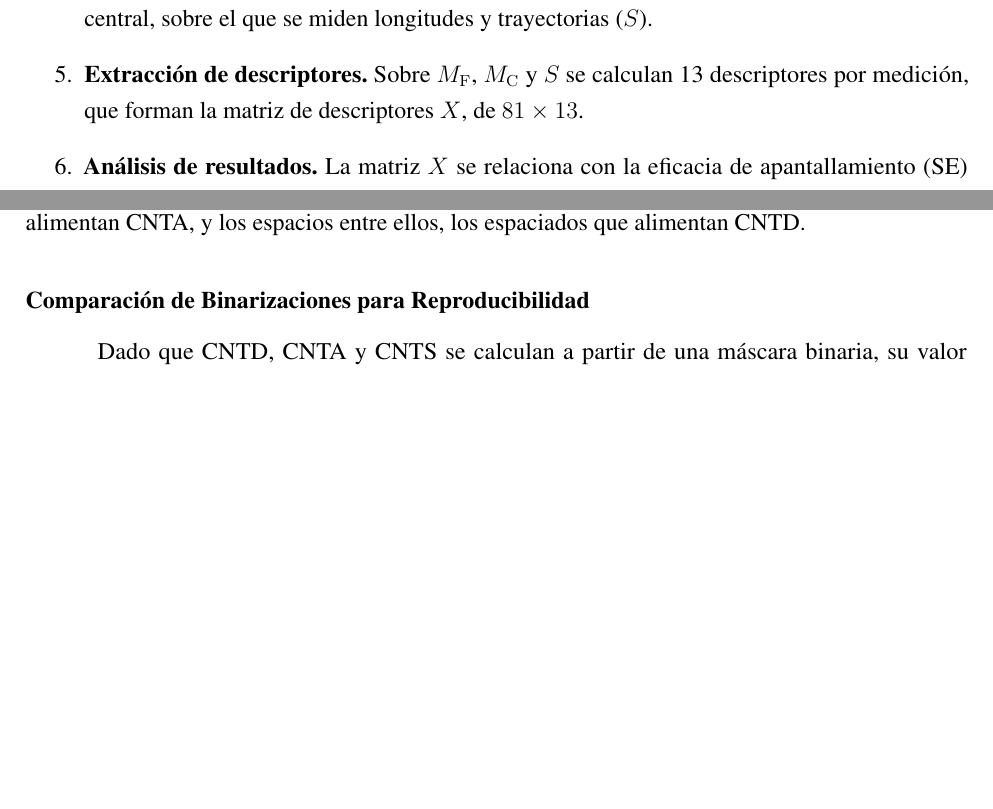
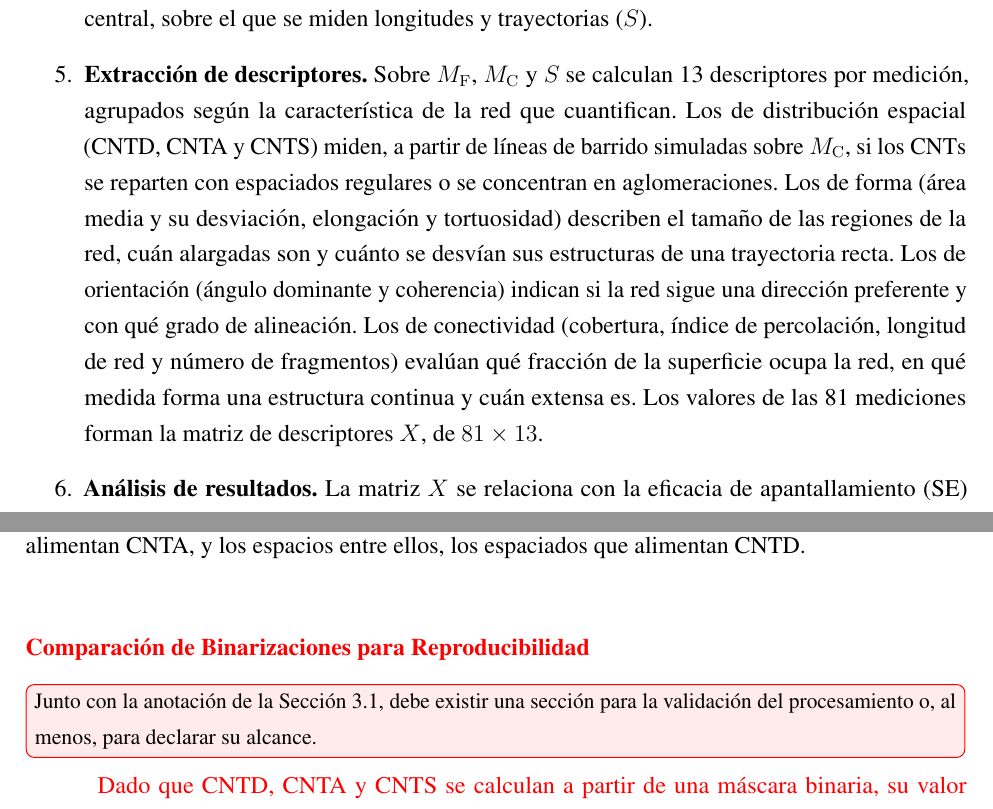
Before and after one commit to Sergio-Colmenares/Tesis, a LaTeX thesis (documento/main.tex, which reads documento/capitulos/03_metodologia.tex): two parts of pages 28 and 48 of 96, joined at a grey line, cut so that both start at the same text, the shorter picture padded with empty space. Compiled offline with pdfLaTeX.

Commit message:
Introducción con los descriptores; comparación de binarizaciones marcada para revisión
- Etapa 5 de la introducción del Cap. 3: qué mide cada familia de descriptores y sobre qué matriz.
- La Sección 3.2.1 (comparación de binarizaciones) queda en rojo con un comentario: debe
  existir una sección de validación del procesamiento o, al menos, de su alcance.
- Un solo PDF de revisión con las Secciones 3.1 y 3.2 (notas/metodologia_3_1_3_2.pdf).

Co-Authored-By: Claude Opus 5.5 <noreply@anthropic.com>
Claude-Session: https://claude.ai/code/session_016ZWjRff9syV3PPc1qfyYwV

```diff
--- a/documento/capitulos/03_metodologia.tex
+++ b/documento/capitulos/03_metodologia.tex
@@ -9,7 +9,7 @@ La Figura~\ref{fig:met_panorama} resume la metodología en seis etapas. Cada ope
     \item \textbf{Preprocesamiento.} Corrige, uno a uno, los defectos del canal eléctrico que complicarían separar la red del fondo. Primero, ambos canales se llevan a una escala común mediante una normalización robusta, que no se ve afectada por los valores extremos del ruido y permite compararlos ($\tilde E$, $\tilde H$). Con ellos se corrige el crosstalk topográfico: las huellas de la topografía en el canal eléctrico, como bordes de rayones y partículas, que reducen el contraste entre los CNTs y el fondo ($E_{\mathrm{CT}}$). Un filtro de sal y pimienta reemplaza después los píxeles aislados con valores extremos, que la segmentación podría clasificar como red ($E_{\mathrm{SP}}$). Como el microscopio adquiere la matriz línea por línea y el nivel de base de la señal se desplaza durante el barrido, cada línea tiene un nivel de fondo propio, que en la imagen aparece como bandas horizontales; la corrección de fondo por línea resta a cada línea su nivel ($E_{\mathrm{BG}}$). Esta corrección resta un único valor por línea, por lo que no corrige los desplazamientos que afectan solo a un tramo de ella; esos tramos se eliminan con un filtro que compara cada píxel con los de las líneas superiores e inferiores ($E_{\mathrm{FL}}$). Por último, cada medición se escala al intervalo $[0,1]$, de modo que los umbrales de la segmentación tengan el mismo significado en todas las mediciones ($E_{\mathrm{seg}}$).
     \item \textbf{Extracción de máscara.} Clasifica cada píxel como red o como fondo. Como los CNTs se encuentran a distintas profundidades, la intensidad de su señal varía; por ello se combinan tres binarizaciones de distinta escala espacial que se compensan entre sí: la local capta el detalle de la red, y la regional y la global descartan el fondo que la local confunde con red. Si la combinación resulta demasiado restrictiva, se emplea la binarización local como respaldo. El resultado es la máscara final $M_{\mathrm{F}}$.
     \item \textbf{Matrices para la extracción de descriptores.} El cierre morfológico repara las discontinuidades que la segmentación introduce en la red ($M_{\mathrm{C}}$), y la esqueletización la reduce a su eje central, sobre el que se miden longitudes y trayectorias ($S$).
-    \item \textbf{Extracción de descriptores.} Sobre $M_{\mathrm{F}}$, $M_{\mathrm{C}}$ y $S$ se calculan 13 descriptores por medición, que forman la matriz de descriptores $X$, de $81\times13$.
+    \item \textbf{Extracción de descriptores.} Sobre $M_{\mathrm{F}}$, $M_{\mathrm{C}}$ y $S$ se calculan 13 descriptores por medición, agrupados según la característica de la red que cuantifican. Los de distribución espacial (CNTD, CNTA y CNTS) miden, a partir de líneas de barrido simuladas sobre $M_{\mathrm{C}}$, si los CNTs se reparten con espaciados regulares o se concentran en aglomeraciones. Los de forma (área media y su desviación, elongación y tortuosidad) describen el tamaño de las regiones de la red, cuán alargadas son y cuánto se desvían sus estructuras de una trayectoria recta. Los de orientación (ángulo dominante y coherencia) indican si la red sigue una dirección preferente y con qué grado de alineación. Los de conectividad (cobertura, índice de percolación, longitud de red y número de fragmentos) evalúan qué fracción de la superficie ocupa la red, en qué medida forma una estructura continua y cuán extensa es. Los valores de las 81 mediciones forman la matriz de descriptores $X$, de $81\times13$.
     \item \textbf{Análisis de resultados.} La matriz $X$ se relaciona con la eficacia de apantallamiento (SE) mediante un análisis exploratorio y modelos interpretables.
 \end{enumerate}
 
@@ -460,8 +460,10 @@ Valores altos indican una aglomeración alta de CNTs respecto a la uniformidad d
     \label{fig:met_espacial}
 \end{figure}
 
+\begingroup\color{red}
 \subsubsection{Comparación de Binarizaciones para Reproducibilidad}
 \label{sec:met_reproducibilidad}
+\comentario{Junto con la anotación de la Sección~\ref{sec:met_procesamiento}, debe existir una sección para la validación del procesamiento o, al menos, para declarar su alcance.}
 
 Dado que CNTD, CNTA y CNTS se calculan a partir de una máscara binaria, su valor depende del método de binarización. Para evaluar si la dependencia de CNTS con el voltaje reportada en [4] se reproduce sobre este conjunto de datos, y si dicha reproducción depende del procesamiento propio, los tres descriptores se recalculan sobre las mismas mediciones con tres máscaras distintas. El procedimiento de cálculo de los descriptores y las 100 filas seleccionadas (misma semilla) son idénticos en los tres casos, de modo que la máscara es la única variable:
 
--- a/documento/main.tex
+++ b/documento/main.tex
@@ -26,6 +26,10 @@
 \captionsetup{justification=justified, singlelinecheck=false} % leyendas justificadas a la izquierda
 \usepackage{subcaption} % para subfiguras si se necesitan
 \usepackage{amsmath}
+\usepackage{xcolor}
+\usepackage[spanish]{todonotes}  % comentarios de revisión (retirar en la versión final)
+% Comentario de revisión en el cuerpo del texto
+\newcommand{\comentario}[1]{\todo[inline, color=red!8, bordercolor=red, linecolor=red]{\small #1}}
 % Configuración de interlineado
 \onehalfspacing
 % Source - https://tex.stackexchange.com/a/73865
```
Also changed, not shown: documento/capitulos/03_metodologia.tex (1 more changed lines), 3 other files.
